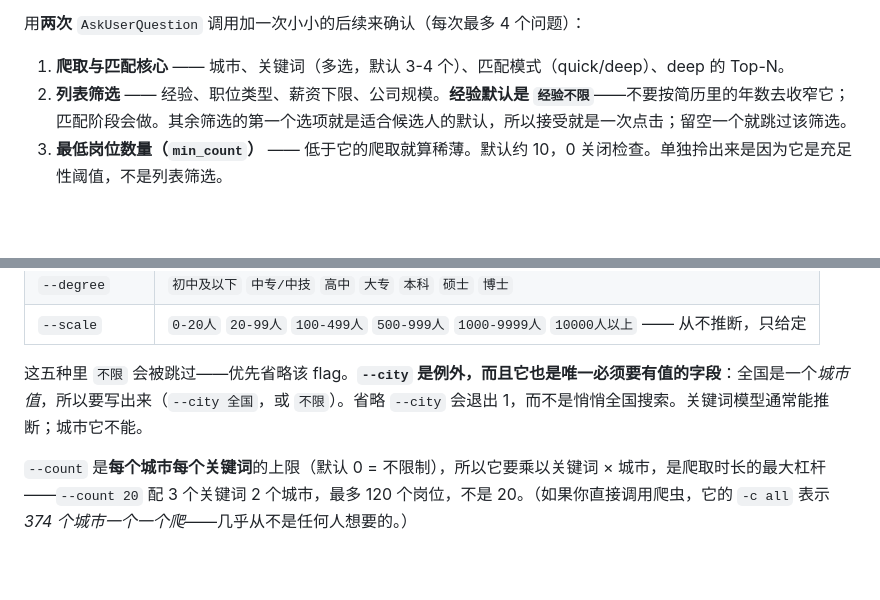
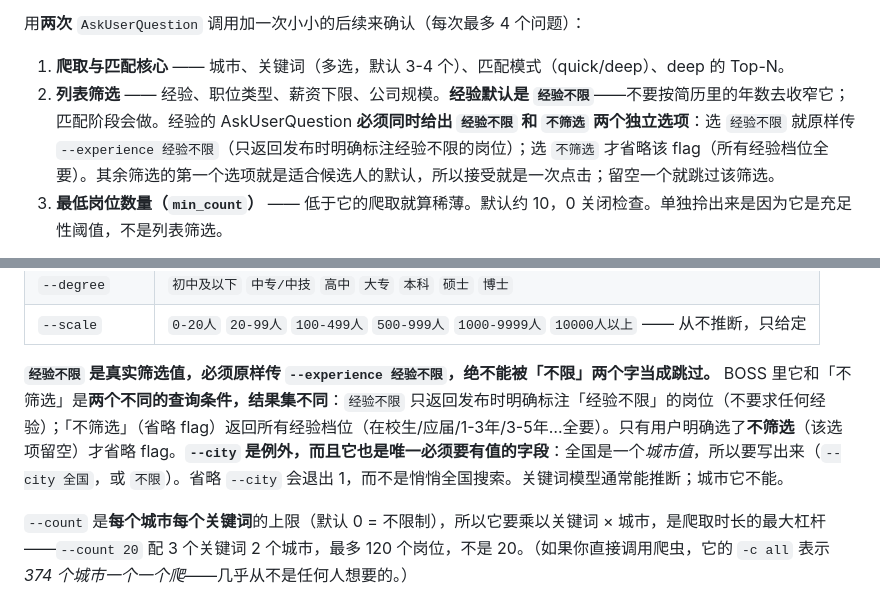
Before and after one commit to zhansan379/boss-crawler-skill, a Markdown page: SKILL.md, 2 parts joined by grey strips. Rendered like a GitHub page; blank space fills up the shorter version.

Commit message:
docs: 区分「经验不限」与「不筛选」——经验不限是真实筛选值，必须原样传
BOSS 里两者是不同查询条件、结果集不同：经验不限（--experience 经验不限）只返回
明确标注经验不限的岗位；不筛选（省略 flag）返回所有经验档位。原 SKILL.md 的
「不限 会被跳过」规则把它俩混为一谈，导致 agent 选了经验不限却省略 flag，
爬虫带上无经验约束跑、混进要求经验的岗位。

改为：经验的 AskUserQuestion 必须同时给出经验不限和不筛选两个独立选项；
经验不限绝不能被「不限」两个字当成跳过。

```diff
--- a/SKILL.md
+++ b/SKILL.md
@@ -206,7 +206,7 @@ python scripts/stages/validate_profile.py {run_dir}/resume_text.txt {run_dir}/pr
 用**两次** `AskUserQuestion` 调用加一次小小的后续来确认（每次最多 4 个问题）：
 
 1. **爬取与匹配核心** —— 城市、关键词（多选，默认 3-4 个）、匹配模式（quick/deep）、deep 的 Top-N。
-2. **列表筛选** —— 经验、职位类型、薪资下限、公司规模。**经验默认是 `经验不限`**——不要按简历里的年数去收窄它；匹配阶段会做。其余筛选的第一个选项就是适合候选人的默认，所以接受就是一次点击；留空一个就跳过该筛选。
+2. **列表筛选** —— 经验、职位类型、薪资下限、公司规模。**经验默认是 `经验不限`**——不要按简历里的年数去收窄它；匹配阶段会做。经验的 AskUserQuestion **必须同时给出 `经验不限` 和 `不筛选` 两个独立选项**：选 `经验不限` 就原样传 `--experience 经验不限`（只返回发布时明确标注经验不限的岗位）；选 `不筛选` 才省略该 flag（所有经验档位全要）。其余筛选的第一个选项就是适合候选人的默认，所以接受就是一次点击；留空一个就跳过该筛选。
 3. **最低岗位数量（`min_count`）** —— 低于它的爬取就算稀薄。默认约 10，0 关闭检查。单独拎出来是因为它是充足性阈值，不是列表筛选。
 
 然后把每个确认过的值作为 flag 传进去。参数完全指定意味着该阶段**根本不调模型**——它只为那些你留空的字段调模型：
@@ -227,7 +227,7 @@ python scripts/pipeline.py --from infer --city 太原 --keywords "AI应用开发
 | `--degree` | `初中及以下` `中专/中技` `高中` `大专` `本科` `硕士` `博士` |
 | `--scale` | `0-20人` `20-99人` `100-499人` `500-999人` `1000-9999人` `10000人以上` —— 从不推断，只给定 |
 
-这五种里 `不限` 会被跳过——优先省略该 flag。**`--city` 是例外，而且它也是唯一必须要有值的字段**：全国是一个*城市值*，所以要写出来（`--city 全国`，或 `不限`）。省略 `--city` 会退出 1，而不是悄悄全国搜索。关键词模型通常能推断；城市它不能。
+**`经验不限` 是真实筛选值，必须原样传 `--experience 经验不限`，绝不能被「不限」两个字当成跳过。** BOSS 里它和「不筛选」是**两个不同的查询条件，结果集不同**：`经验不限` 只返回发布时明确标注「经验不限」的岗位（不要求任何经验）；「不筛选」（省略 flag）返回所有经验档位（在校生/应届/1-3年/3-5年…全要）。只有用户明确选了**不筛选**（该选项留空）才省略 flag。**`--city` 是例外，而且它也是唯一必须要有值的字段**：全国是一个*城市值*，所以要写出来（`--city 全国`，或 `不限`）。省略 `--city` 会退出 1，而不是悄悄全国搜索。关键词模型通常能推断；城市它不能。
 
 `--count` 是**每个城市每个关键词**的上限（默认 0 = 不限制），所以它要乘以关键词 × 城市，是爬取时长的最大杠杆——`--count 20` 配 3 个关键词 2 个城市，最多 120 个岗位，不是 20。（如果你直接调用爬虫，它的 `-c all` 表示*374 个城市一个一个爬*——几乎从不是任何人想要的。）
 
```
